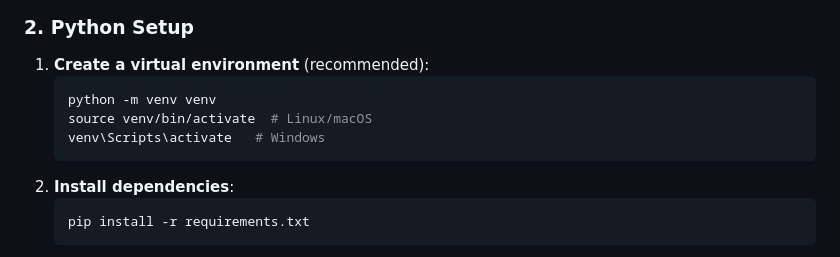
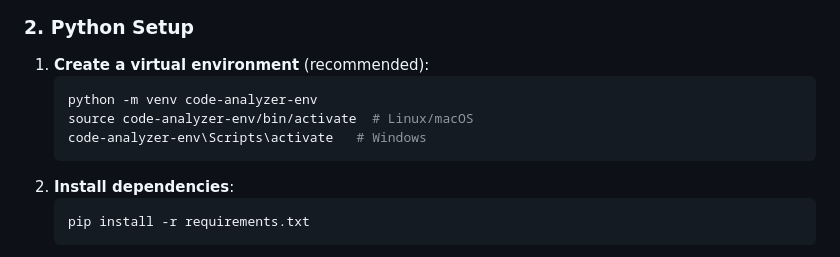
Before and after one commit to steven-reyes/Code-analyzer, a Markdown page: README.md, the part around the change. Rendered like a GitHub page.

Commit message:
Update README.md to use example of virtual environment

````diff
--- a/README.md
+++ b/README.md
@@ -33,9 +33,9 @@ cd code-analyzer
 
 1. **Create a virtual environment** (recommended):
    ```bash
-   python -m venv venv
-   source venv/bin/activate  # Linux/macOS
-   venv\Scripts\activate   # Windows
+   python -m venv code-analyzer-env
+   source code-analyzer-env/bin/activate  # Linux/macOS
+   code-analyzer-env\Scripts\activate   # Windows
    ```
 2. **Install dependencies**:
    ```bash
````
